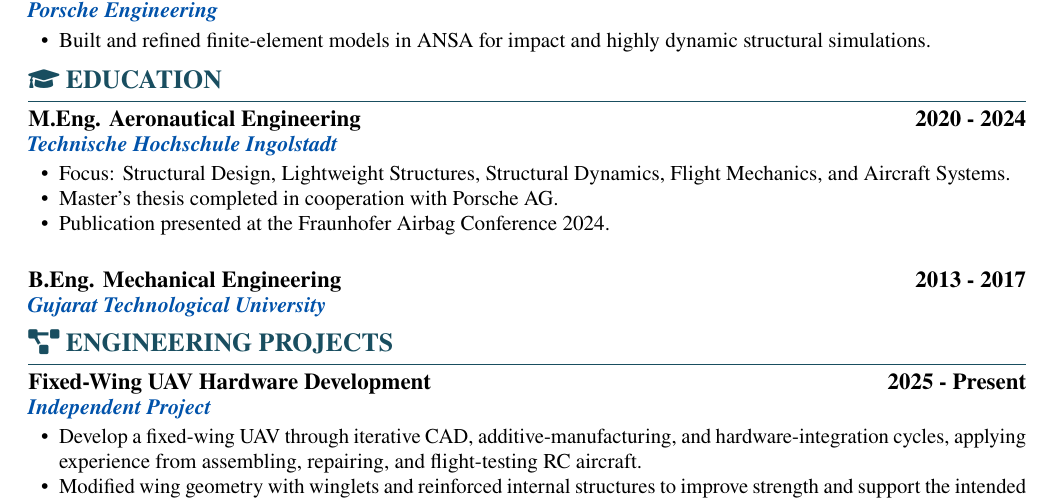
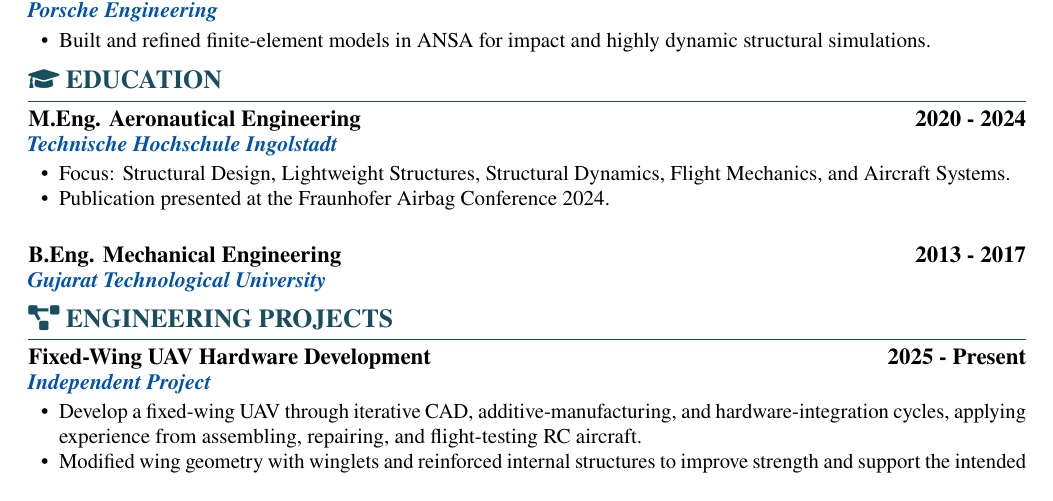
Before and after one commit to pranavrajyaguru/cv_pranavkumar_rajyaguru, a LaTeX document (main.tex, which reads sections/education.tex): part of page 1 of 2, cut so that both start at the same text. Compiled offline with pdfLaTeX.

Commit message:
Shorten CV education section

```diff
--- a/sections/education.tex
+++ b/sections/education.tex
@@ -4,7 +4,6 @@
 \cvsubline{Technische Hochschule Ingolstadt}
 \begin{cvitems}
   \item Focus: Structural Design, Lightweight Structures, Structural Dynamics, Flight Mechanics, and Aircraft Systems.
-  \item Master's thesis completed in cooperation with Porsche AG.
   \item Publication presented at the Fraunhofer Airbag Conference 2024.
 \end{cvitems}
 
```
Also changed, not shown: main.pdf.
